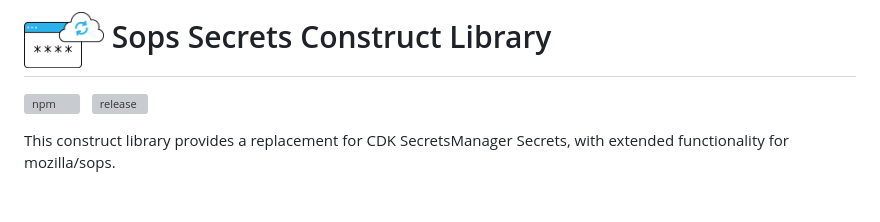
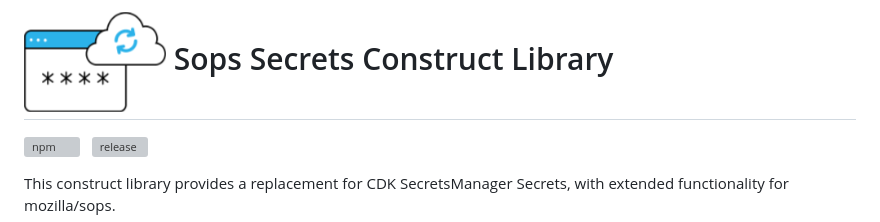
Before and after one commit to dbsystel/cdk-sops-secrets, a Markdown page: README.md, the part around the change. Rendered like a GitHub page; pictures changed too: img/icon.png; blank space fills up the shorter version; grey boxes are pictures that could not be loaded.

Commit message:
fix: icon

```diff
--- a/README.md
+++ b/README.md
@@ -1,4 +1,4 @@
-# <div><img style="vertical-align:-50% !important;" src="img/icon.png" alt="icon" width="80"/><span style=""> Sops Secrets Construct Library</span></td></div>
+# <div><img style="vertical-align:-50% !important;" src="img/icon.png" alt="icon"/><span style=""> Sops Secrets Construct Library</span></td></div>
 
 [![npm](https://img.shields.io/npm/v/cdk-sops-secrets.svg)](https://www.npmjs.com/package/cdk-sops-secrets)&nbsp;&nbsp;
 [![release](https://github.com/markussiebert/cdk-sops-secrets/actions/workflows/release.yml/badge.svg)](https://github.com/markussiebert/cdk-sops-secrets/actions/workflows/release.yml)
```
